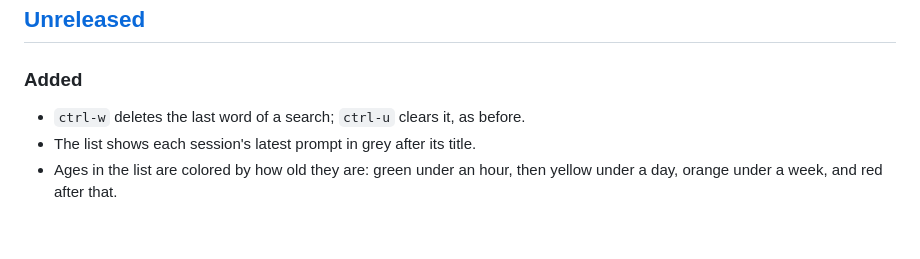
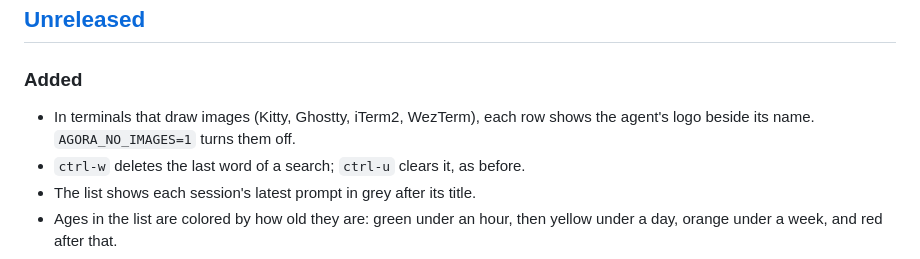
Before and after one commit to davegallant/agora, a Markdown page: CHANGELOG.md, the part around the change. Drawn GitHub-style; blank space fills up the shorter version.

```diff
--- a/CHANGELOG.md
+++ b/CHANGELOG.md
@@ -8,6 +8,8 @@ All notable changes to agora. The format follows
 
 ### Added
 
+- In terminals that draw images (Kitty, Ghostty, iTerm2, WezTerm), each row
+  shows the agent's logo beside its name. `AGORA_NO_IMAGES=1` turns them off.
 - `ctrl-w` deletes the last word of a search; `ctrl-u` clears it, as before.
 - The list shows each session's latest prompt in grey after its title.
 - Ages in the list are colored by how old they are: green under an hour,
```
Also changed, not shown: README.md (+5 -0 lines), assets/agents/claude.png (added), assets/agents/codex.png (added), assets/agents/pi.png (added), 6 other files.
